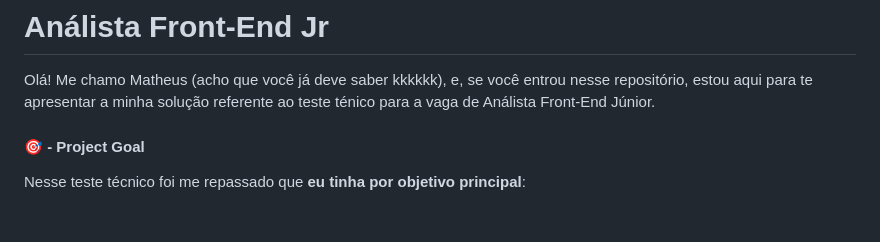
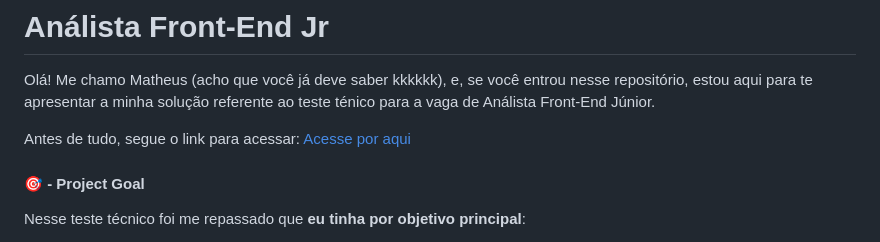
Before and after one commit to Matheus-FSantos/analista-front-end-jr, a Markdown page: README.md, the part around the change. Drawn GitHub-style; blank space fills up the shorter version.

Commit message:
docs(link): add github pages link

```diff
--- a/README.md
+++ b/README.md
@@ -1,6 +1,8 @@
 # Análista Front-End Jr
 
 Olá! Me chamo Matheus (acho que você já deve saber kkkkkk), e, se você entrou nesse repositório, estou aqui para te apresentar a minha solução referente ao teste ténico para a vaga de Análista Front-End Júnior.
+
+Antes de tudo, segue o link para acessar: [Acesse por aqui](https://matheus-fsantos.github.io/analista-front-end-jr/src/)
 
 #### 🎯 - Project Goal
 
```
